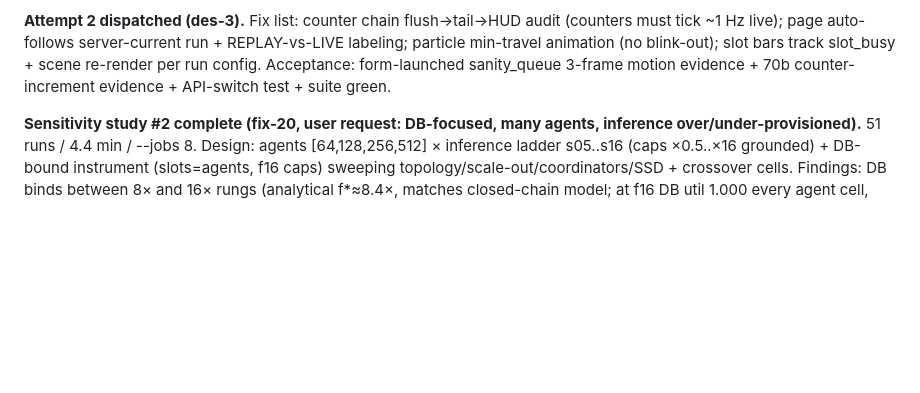
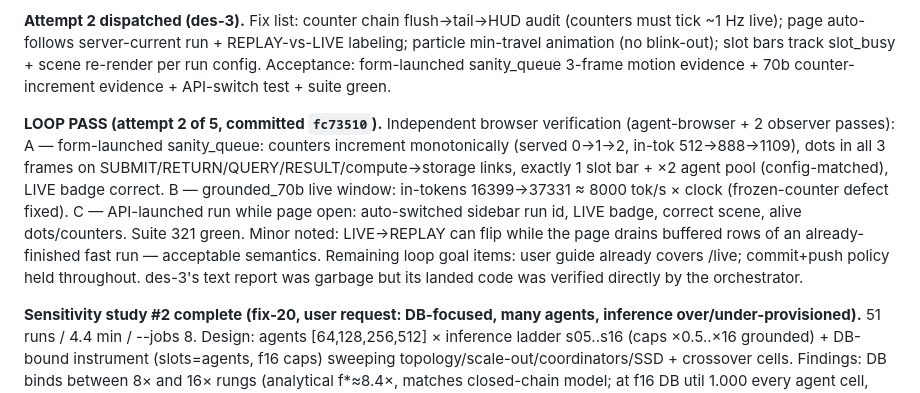
Before and after one commit to vagvaz/llm_db_sim, a Markdown page: .scratch/agent-db-sim/journal.md, the part around the change. Drawn GitHub-style; blank space fills up the shorter version.

Commit message:
docs(journal): live-viz loop PASS at attempt 2

```diff
--- a/.scratch/agent-db-sim/journal.md
+++ b/.scratch/agent-db-sim/journal.md
@@ -78,4 +78,6 @@ Chronological log of orchestration decisions and stage completions. Tickets hold
 
 **Attempt 2 dispatched (des-3).** Fix list: counter chain flush→tail→HUD audit (counters must tick ~1 Hz live); page auto-follows server-current run + REPLAY-vs-LIVE labeling; particle min-travel animation (no blink-out); slot bars track slot_busy + scene re-render per run config. Acceptance: form-launched sanity_queue 3-frame motion evidence + 70b counter-increment evidence + API-switch test + suite green.
 
+**LOOP PASS (attempt 2 of 5, committed `fc73510`).** Independent browser verification (agent-browser + 2 observer passes): A — form-launched sanity_queue: counters increment monotonically (served 0→1→2, in-tok 512→888→1109), dots in all 3 frames on SUBMIT/RETURN/QUERY/RESULT/compute→storage links, exactly 1 slot bar + ×2 agent pool (config-matched), LIVE badge correct. B — grounded_70b live window: in-tokens 16399→37331 ≈ 8000 tok/s × clock (frozen-counter defect fixed). C — API-launched run while page open: auto-switched sidebar run id, LIVE badge, correct scene, alive dots/counters. Suite 321 green. Minor noted: LIVE→REPLAY can flip while the page drains buffered rows of an already-finished fast run — acceptable semantics. Remaining loop goal items: user guide already covers /live; commit+push policy held throughout. des-3's text report was garbage but its landed code was verified directly by the orchestrator.
+
 **Sensitivity study #2 complete (fix-20, user request: DB-focused, many agents, inference over/under-provisioned).** 51 runs / 4.4 min / --jobs 8. Design: agents [64,128,256,512] × inference ladder s05..s16 (caps ×0.5..×16 grounded) + DB-bound instrument (slots=agents, f16 caps) sweeping topology/scale-out/coordinators/SSD + crossover cells. Findings: DB binds between 8× and 16× rungs (analytical f*≈8.4×, matches closed-chain model; at f16 DB util 1.000 every agent cell, attribution db-compute q-share 0.71–0.93); crossover agent-count-invariant in structure; topology at DB-bound: disagg N2 2.07 inf/s > central 1.23 > distributed 0.98; strongest lever = coordinators 1→2 (+82%); disagg compute doubling +73% then +6%, storage M ≈ null; SSD gens finally visible (gen3 −6.5% goodput vs enterprise). Pitfalls confirmed: admission-cohort horizon truncation at slots≪agents (byte-identical ≥128 agents at f≤4), queue-based attribution blind at f8 via admission waiting room (quantified study-1 blind spot), sim DB service mean reads ~10–13% below configured CSE (uniform, flagged for analysis follow-up), 512-agent goodput −20% below ceiling from horizon transient. 32 scenario tests. `5a3dd5e`. Analytical spot-checks MATCH (cycle −4.8…−9.1%).
```
